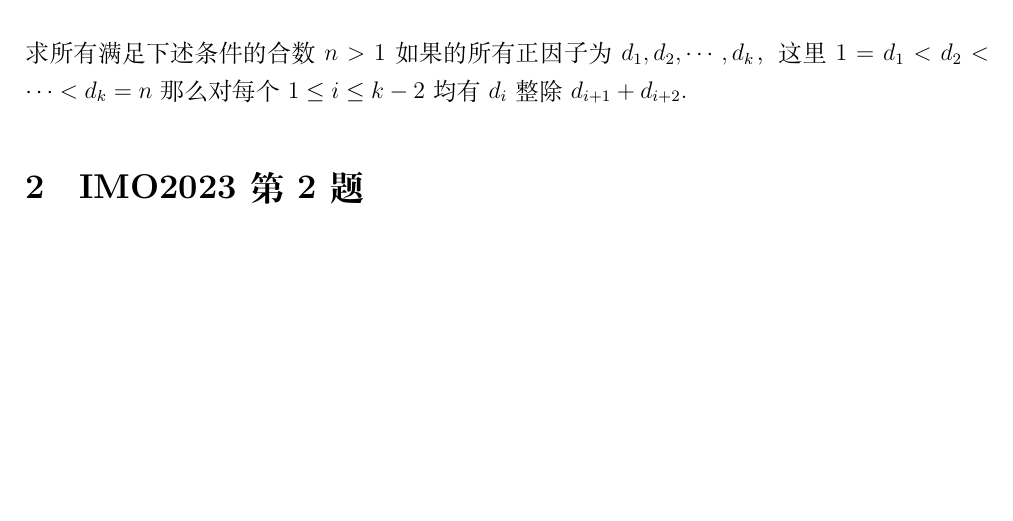
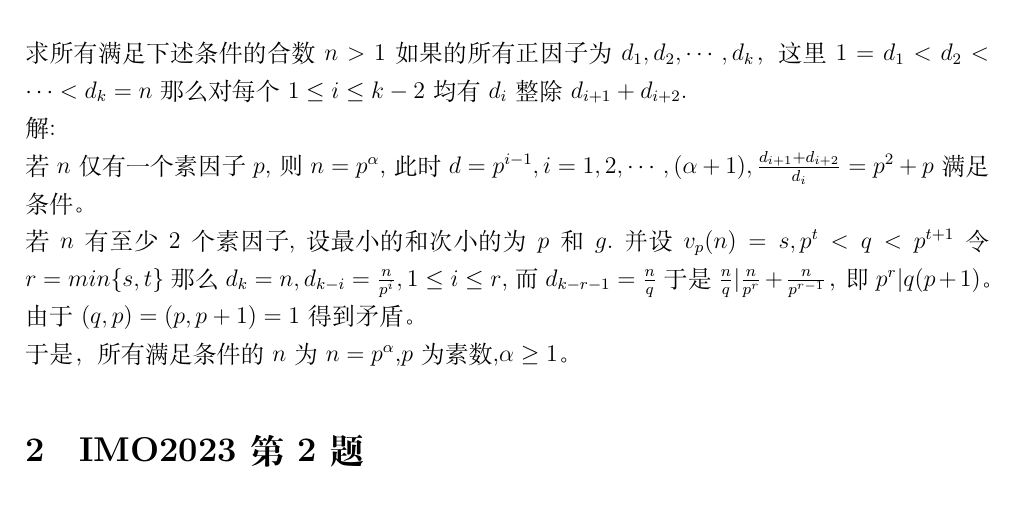
Before and after one commit to shuwenhe/imo, a LaTeX book (tex/imo.tex): part of page 3 of 3, cut so that both start at the same text, the shorter picture padded with empty space. Compiled offline with XeLaTeX; an older LaTeX class or package is replaced by its successor.

Commit message:
feat: imo

```diff
--- a/tex/imo.tex
+++ b/tex/imo.tex
@@ -96,7 +96,11 @@ ShuwenHe\\
 
 %%%%%%%%%%%%%%%%%%%%%%%%%%%%%%%%%%%%%%%%%%%%%%%%%%%%%%%%%%%%%%%%%%%%%%%%%%%%%%%%%%%%%%%%%%%%%%%%%%%%%%%%%%
 \section{IMO2023第1题}
-求所有满足下述条件的合数$n>1$ 如果的所有正因子为$d_1,d_2,\cdots,d_k$，这里$1=d_1<d_2<\cdots<d_k=n$那么对每个$1\leq i\leq k-2$均有$d_i$整除$d_{i+1}+d_{i+2}$.
+求所有满足下述条件的合数$n>1$ 如果的所有正因子为$d_1,d_2,\cdots,d_k$，这里$1=d_1<d_2<\cdots<d_k=n$那么对每个$1\leq i\leq k-2$均有$d_i$整除$d_{i+1}+d_{i+2}$.\\
+解:\\
+若$n$仅有一个素因子$p$,则$n=p^\alpha$,此时$d=p^{i-1},i = 1,2,\cdots,(\alpha + 1),\frac{d_{i+1} + d_{i+2}}{d_i} = p^2 + p$满足条件。\\
+若$n$有至少2个素因子,设最小的和次小的为$p$和$g$.并设$v_p(n) = s,p^t < q < p^{t + 1}$令$r=min\{s,t\}$那么$d_k = n,d_{k - i} = \frac{n}{p^i},1\leq i \leq r$,而$d_{k - r - 1} = \frac{n}{q}$于是$\frac{n}{q}|\frac{n}{p^r} + \frac{n}{p^{r-1}} $，即$p^r|q(p + 1)$。由于$(q,p)=(p,p+1) = 1$得到矛盾。\\
+于是，所有满足条件的$n$为$n = p^\alpha$,$p$为素数,$\alpha \geq 1$。
 
 \section{IMO2023第2题}
 
```
Also changed, not shown: tex/imo.pdf, 2 other files.
